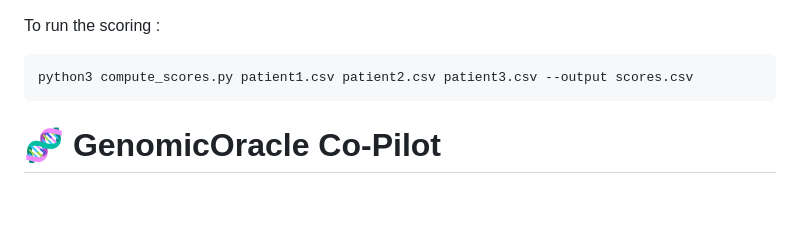
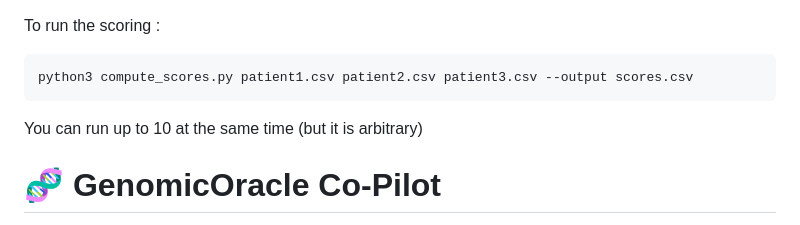
Before and after one commit to yacine-baghli/GenomicSophia, a Markdown page: README.md, the part around the change. Rendered like a GitHub page; blank space fills up the shorter version.

Commit message:
Update README with info on concurrent scoring runs
Added note about running multiple scoring processes simultaneously.

````diff
--- a/README.md
+++ b/README.md
@@ -2,6 +2,7 @@ To run the scoring :
 ```bash
 python3 compute_scores.py patient1.csv patient2.csv patient3.csv --output scores.csv
 ```
+You can run up to 10 at the same time (but it is arbitrary)
 
 
 # 🧬 GenomicOracle Co-Pilot
````
